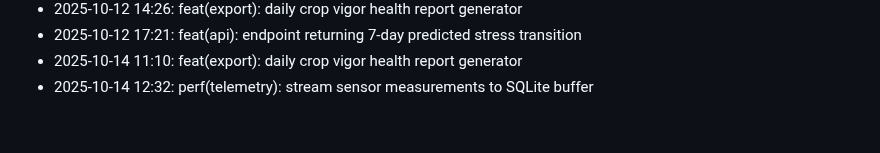
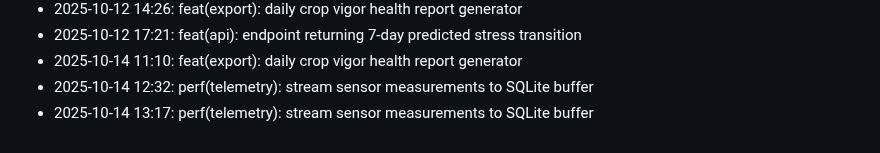
Before and after one commit to lak-is-law/crop-health-hmm, a Markdown page: docs/changelog.md, the part around the change. GitHub-like rendering.

Commit message:
perf(telemetry): stream sensor measurements to SQLite buffer

```diff
--- a/docs/changelog.md
+++ b/docs/changelog.md
@@ -50,3 +50,4 @@
 - 2025-10-12 17:21: feat(api): endpoint returning 7-day predicted stress transition
 - 2025-10-14 11:10: feat(export): daily crop vigor health report generator
 - 2025-10-14 12:32: perf(telemetry): stream sensor measurements to SQLite buffer
+- 2025-10-14 13:17: perf(telemetry): stream sensor measurements to SQLite buffer
```
